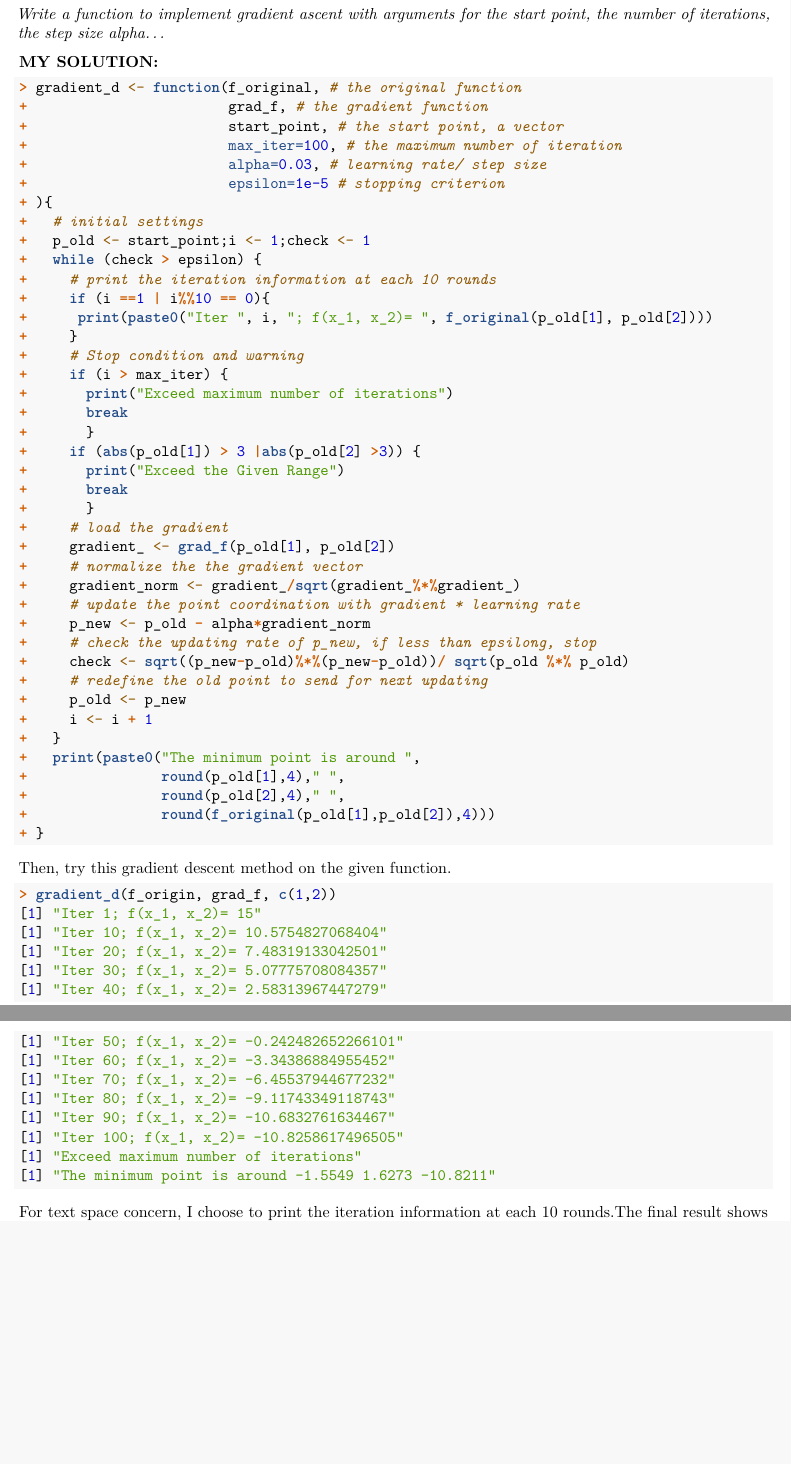
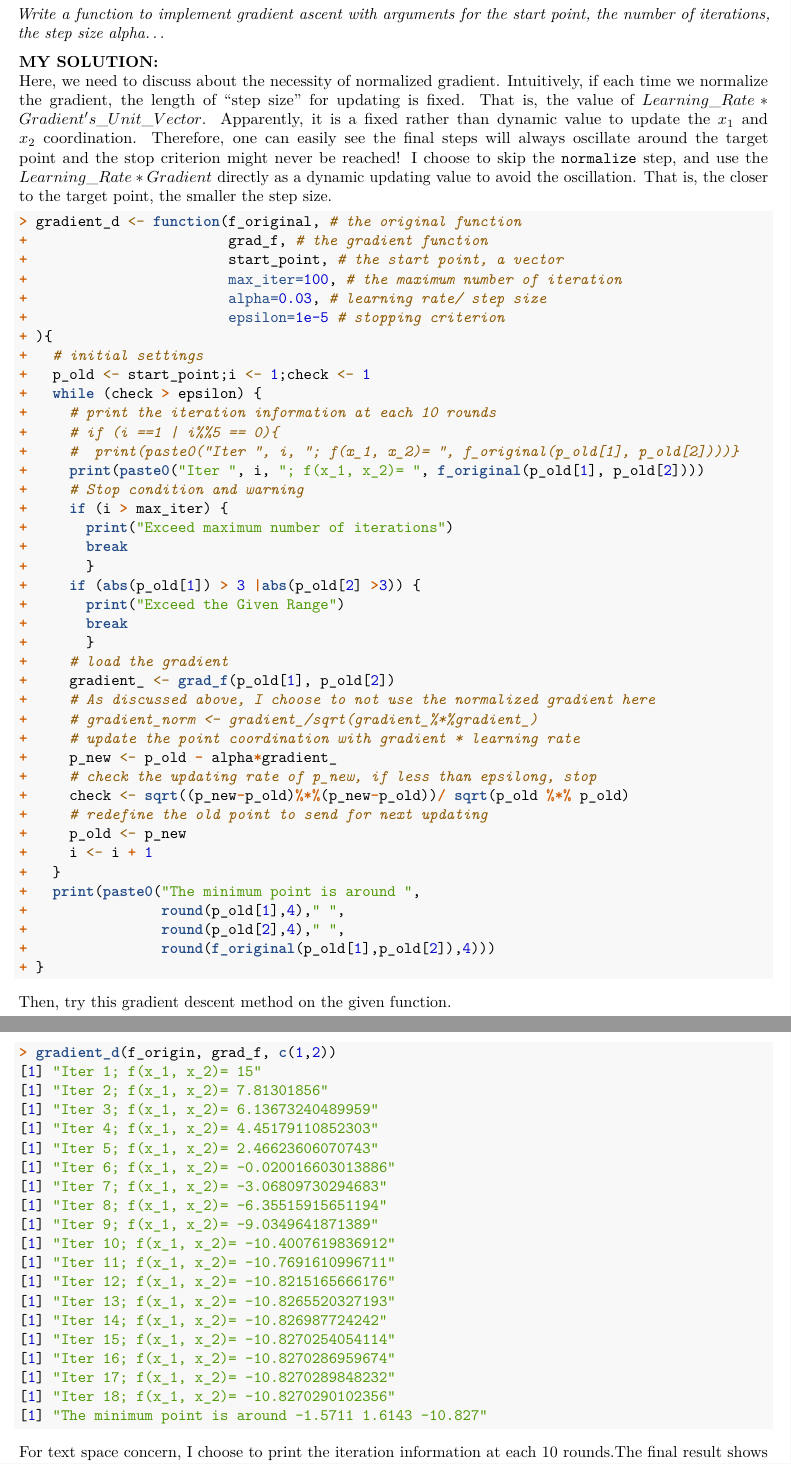
Before and after one commit to cgpan/hudm6026_homeworks, an R Markdown document (homework_05/Homework_05_Pan-Lei.Rmd): two parts of pages 8 and 9 of 9, joined at a grey line, cut so that both start at the same text, the shorter picture padded with empty space. Rendered offline with R 4.5, knitr and Pandoc, then LaTeX, with nearby package versions; some code elsewhere in the file could not run offline.

Commit message:
HW_05 V1.4

````diff
--- a/homework_05/Homework_05_Pan-Lei.Rmd
+++ b/homework_05/Homework_05_Pan-Lei.Rmd
@@ -277,6 +277,7 @@ grad_f <- function(x_1, x_2){c(dfdx_1(x_1,x_2), dfdx_2(x_1,x_2))}
 *Write a function to implement gradient ascent with arguments for the start point, the number of iterations, the step size alpha...*
 
 **MY SOLUTION:**
+Here, we need to discuss about the necessity of normalized gradient. Intuitively, if each time we normalize the gradient, the length of "step size" for updating is fixed. That is, the value of $Learning\_Rate*Gradient's\_Unit\_Vector$. Apparently, it is a fixed rather than dynamic value to update the $x_1$ and $x_2$ coordination. Therefore, one can easily see the final steps will always oscillate around the target point and the stop criterion might never be reached! I choose to skip the `normalize` step, and use the $Learning\_Rate*Gradient$ directly as a dynamic updating value to avoid the oscillation. That is, the closer to the target point, the smaller the step size.
 ```{r}
 gradient_d <- function(f_original, # the original function
                        grad_f, # the gradient function
@@ -289,9 +290,9 @@ gradient_d <- function(f_original, # the original function
   p_old <- start_point;i <- 1;check <- 1
   while (check > epsilon) {
     # print the iteration information at each 10 rounds
-    if (i ==1 | i%%10 == 0){
-     print(paste0("Iter ", i, "; f(x_1, x_2)= ", f_original(p_old[1], p_old[2])))
-    }
+    # if (i ==1 | i%%5 == 0){
+    #  print(paste0("Iter ", i, "; f(x_1, x_2)= ", f_original(p_old[1], p_old[2])))}
+    print(paste0("Iter ", i, "; f(x_1, x_2)= ", f_original(p_old[1], p_old[2])))
     # Stop condition and warning
     if (i > max_iter) {
       print("Exceed maximum number of iterations")
@@ -303,10 +304,10 @@ gradient_d <- function(f_original, # the original function
       }
     # load the gradient
     gradient_ <- grad_f(p_old[1], p_old[2])
-    # normalize the the gradient vector
-    gradient_norm <- gradient_/sqrt(gradient_%*%gradient_)
+    # As discussed above, I choose to not use the normalized gradient here
+    # gradient_norm <- gradient_/sqrt(gradient_%*%gradient_)
     # update the point coordination with gradient * learning rate
-    p_new <- p_old - alpha*gradient_norm
+    p_new <- p_old - alpha*gradient_
     # check the updating rate of p_new, if less than epsilong, stop
     check <- sqrt((p_new-p_old)%*%(p_new-p_old))/ sqrt(p_old %*% p_old)
     # redefine the old point to send for next updating
````
Also changed, not shown: homework_05/Homework_05_Pan-Lei.pdf, homework_05/Homework_05_Pan-Lei.tex, homework_05/Homework_05_Pan-Lei_files/figure-latex/unnamed-chunk-2-1.pdf, homework_05/Homework_05_Pan-Lei.Rmd (4 more changed lines), 24 other files.
